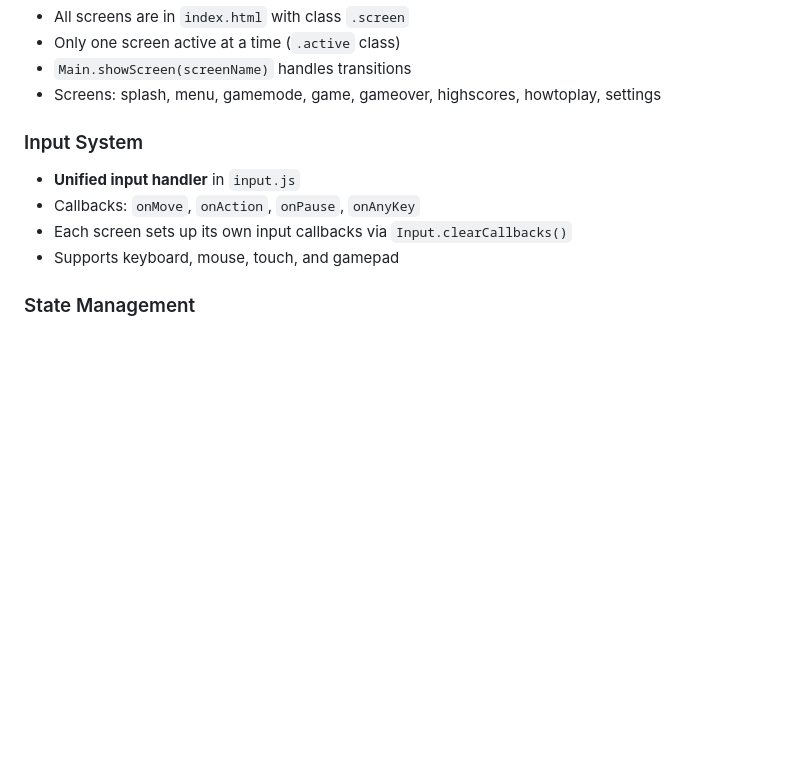
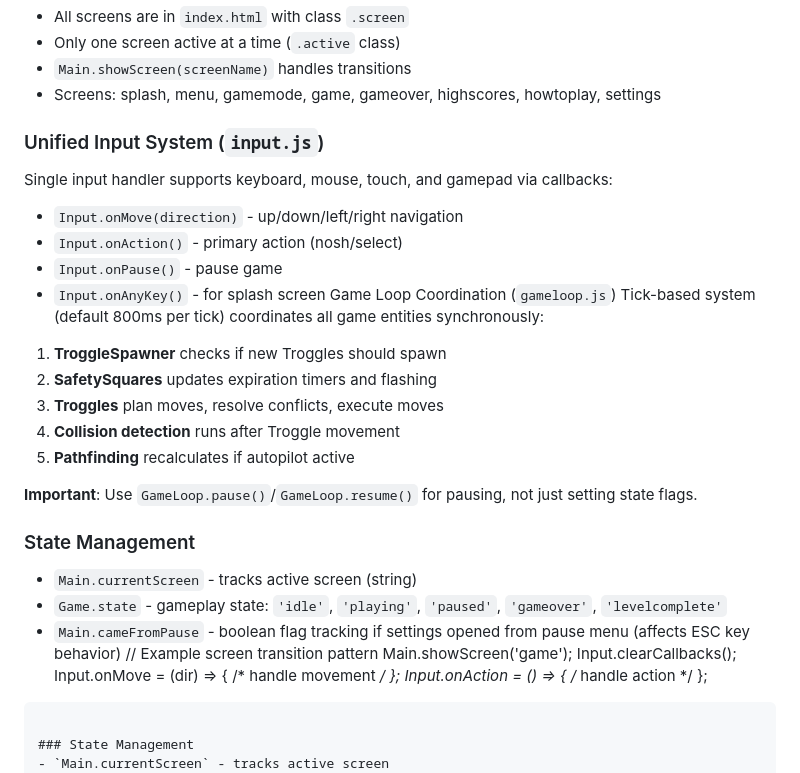
Before and after one commit to billwert/numbermunchers, a Markdown page: CLAUDE.md, the part around one of its changes. Drawn GitHub-style; blank space fills up the shorter version.

````diff
--- a/CLAUDE.md
+++ b/CLAUDE.md
@@ -42,11 +42,32 @@ numbernoshers/
 - `Main.showScreen(screenName)` handles transitions
 - Screens: splash, menu, gamemode, game, gameover, highscores, howtoplay, settings
 
-### Input System
-- **Unified input handler** in `input.js`
-- Callbacks: `onMove`, `onAction`, `onPause`, `onAnyKey`
-- Each screen sets up its own input callbacks via `Input.clearCallbacks()`
-- Supports keyboard, mouse, touch, and gamepad
+### Unified Input System (`input.js`)
+Single input handler supports keyboard, mouse, touch, and gamepad via callbacks:
+- `Input.onMove(direction)` - up/down/left/right navigation
+- `Input.onAction()` - primary action (nosh/select)
+- `Input.onPause()` - pause game
+- `Input.onAnyKey()` - for splash screen
+Game Loop Coordination (`gameloop.js`)
+Tick-based system (default 800ms per tick) coordinates all game entities synchronously:
+1. **TroggleSpawner** checks if new Troggles should spawn
+2. **SafetySquares** updates expiration timers and flashing
+3. **Troggles** plan moves, resolve conflicts, execute moves
+4. **Collision detection** runs after Troggle movement
+5. **Pathfinding** recalculates if autopilot active
+
+**Important**: Use `GameLoop.pause()`/`GameLoop.resume()` for pausing, not just setting state flags.
+
+### State Management
+- `Main.currentScreen` - tracks active screen (string)
+- `Game.state` - gameplay state: `'idle'`, `'playing'`, `'paused'`, `'gameover'`, `'levelcomplete'`
+- `Main.cameFromPause` - boolean flag tracking if settings opened from pause menu (affects ESC key behavior)
+// Example screen transition pattern
+Main.showScreen('game');
+Input.clearCallbacks();
+Input.onMove = (dir) => { /* handle movement */ };
+Input.onAction = () => { /* handle action */ };
+```
 
 ### State Management
 - `Main.currentScreen` - tracks active screen
````
Also changed, not shown: other parts of CLAUDE.md (+82 -21 lines), .github/copilot-instructions.md (added, +12 -0 lines).
